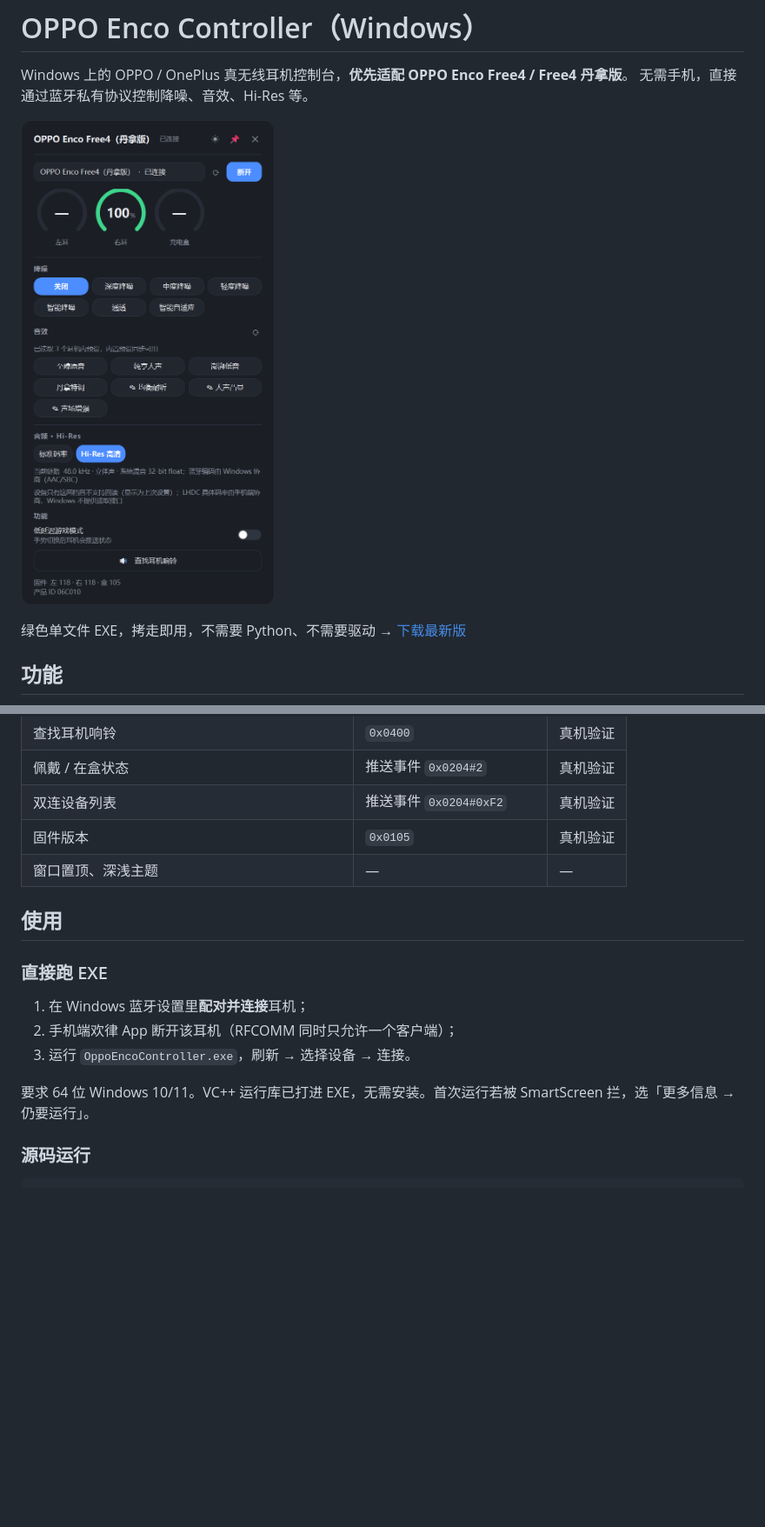
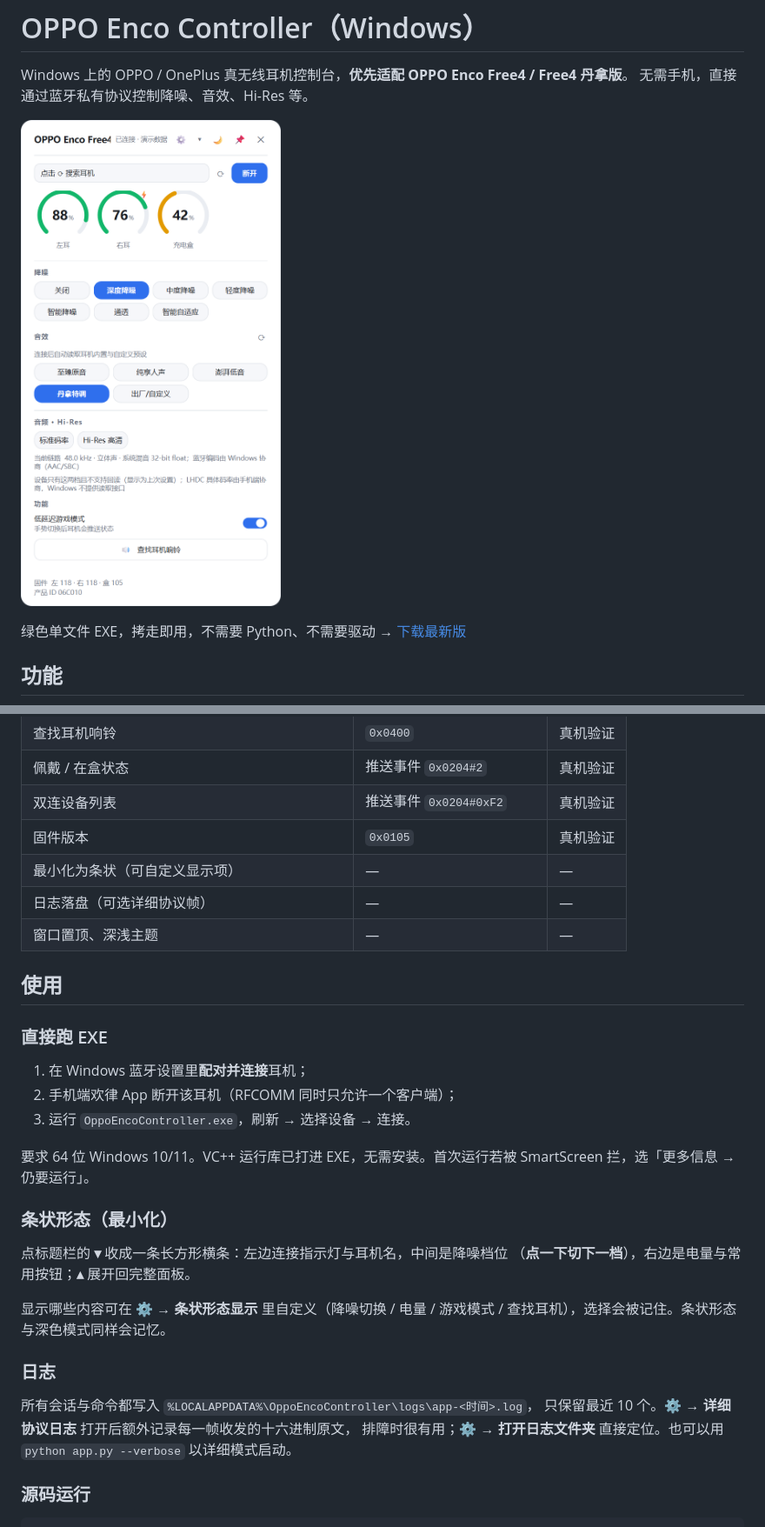
Before and after one commit to biu-ykxl/oppo-enco-controller, a Markdown page: README.md, 2 parts joined by grey strips. Shown at 87% size. Rendered like a GitHub page; pictures changed too: docs/screenshot.png; blank space fills up the shorter version.

```diff
--- a/README.md
+++ b/README.md
@@ -20,6 +20,8 @@ Windows 上的 OPPO / OnePlus 真无线耳机控制台，**优先适配 OPPO Enc
 | 佩戴 / 在盒状态 | 推送事件 `0x0204#2` | 真机验证 |
 | 双连设备列表 | 推送事件 `0x0204#0xF2` | 真机验证 |
 | 固件版本 | `0x0105` | 真机验证 |
+| 最小化为条状（可自定义显示项） | — | — |
+| 日志落盘（可选详细协议帧） | — | — |
 | 窗口置顶、深浅主题 | — | — |
 
 ## 使用
@@ -32,6 +34,21 @@ Windows 上的 OPPO / OnePlus 真无线耳机控制台，**优先适配 OPPO Enc
 
 要求 64 位 Windows 10/11。VC++ 运行库已打进 EXE，无需安装。首次运行若被
 SmartScreen 拦，选「更多信息 → 仍要运行」。
+
+### 条状形态（最小化）
+
+点标题栏的 **▾** 收成一条长方形横条：左边连接指示灯与耳机名，中间是降噪档位
+（**点一下切下一档**），右边是电量与常用按钮；**▴** 展开回完整面板。
+
+显示哪些内容可在 **⚙ → 条状形态显示** 里自定义（降噪切换 / 电量 / 游戏模式 /
+查找耳机），选择会被记住。条状形态与深色模式同样会记忆。
+
+### 日志
+
+所有会话与命令都写入 `%LOCALAPPDATA%\OppoEncoController\logs\app-<时间>.log`，
+只保留最近 10 个。**⚙ → 详细协议日志** 打开后额外记录每一帧收发的十六进制原文，
+排障时很有用；**⚙ → 打开日志文件夹** 直接定位。也可以用 `python app.py --verbose`
+以详细模式启动。
 
 ### 源码运行
 
```
Also changed, not shown: other parts of README.md (+9 -1 lines), docs/VERIFIED.md (+15 -0 lines), docs/bar-custom.png (added), docs/bar.png (added), 7 other files.
